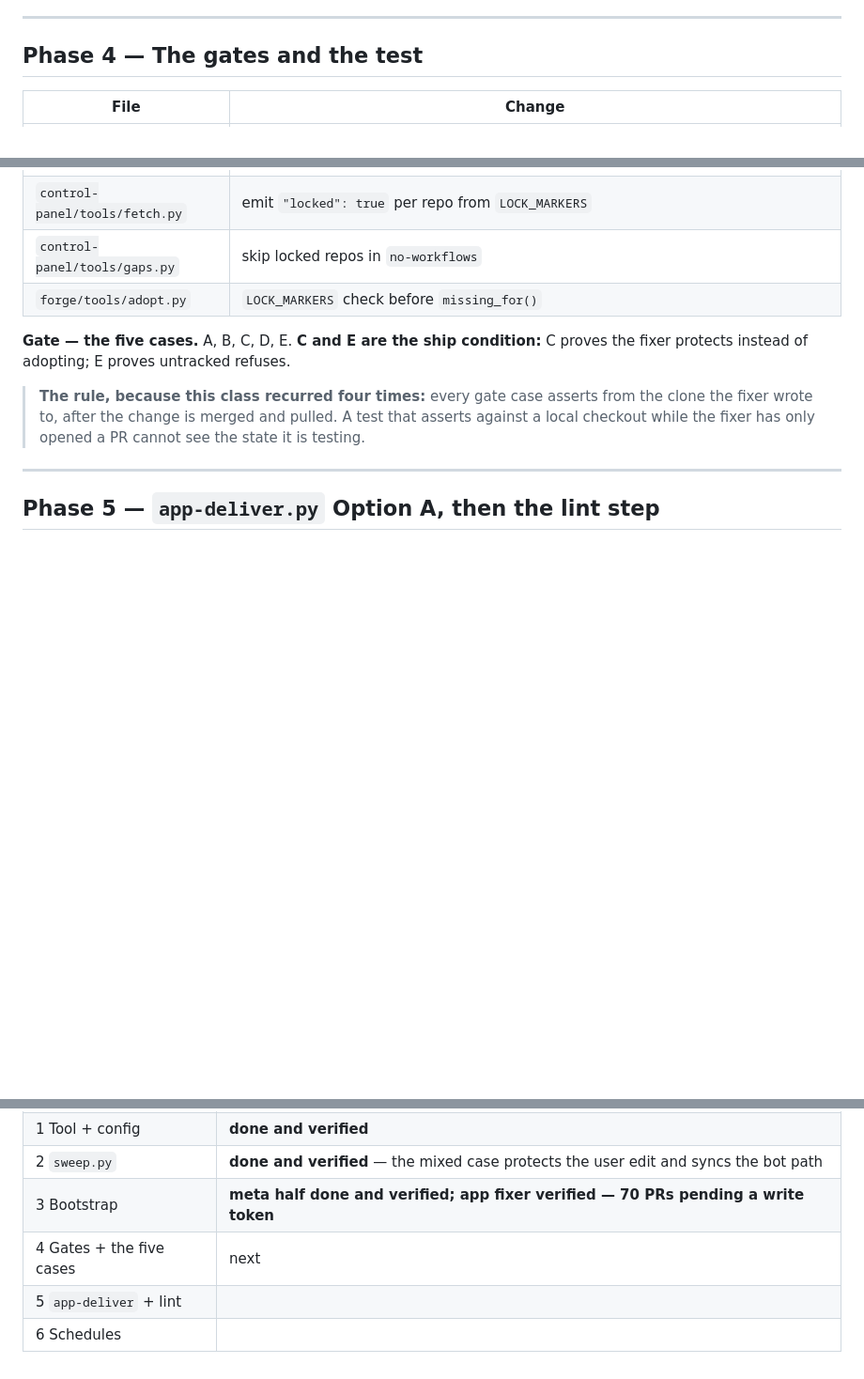
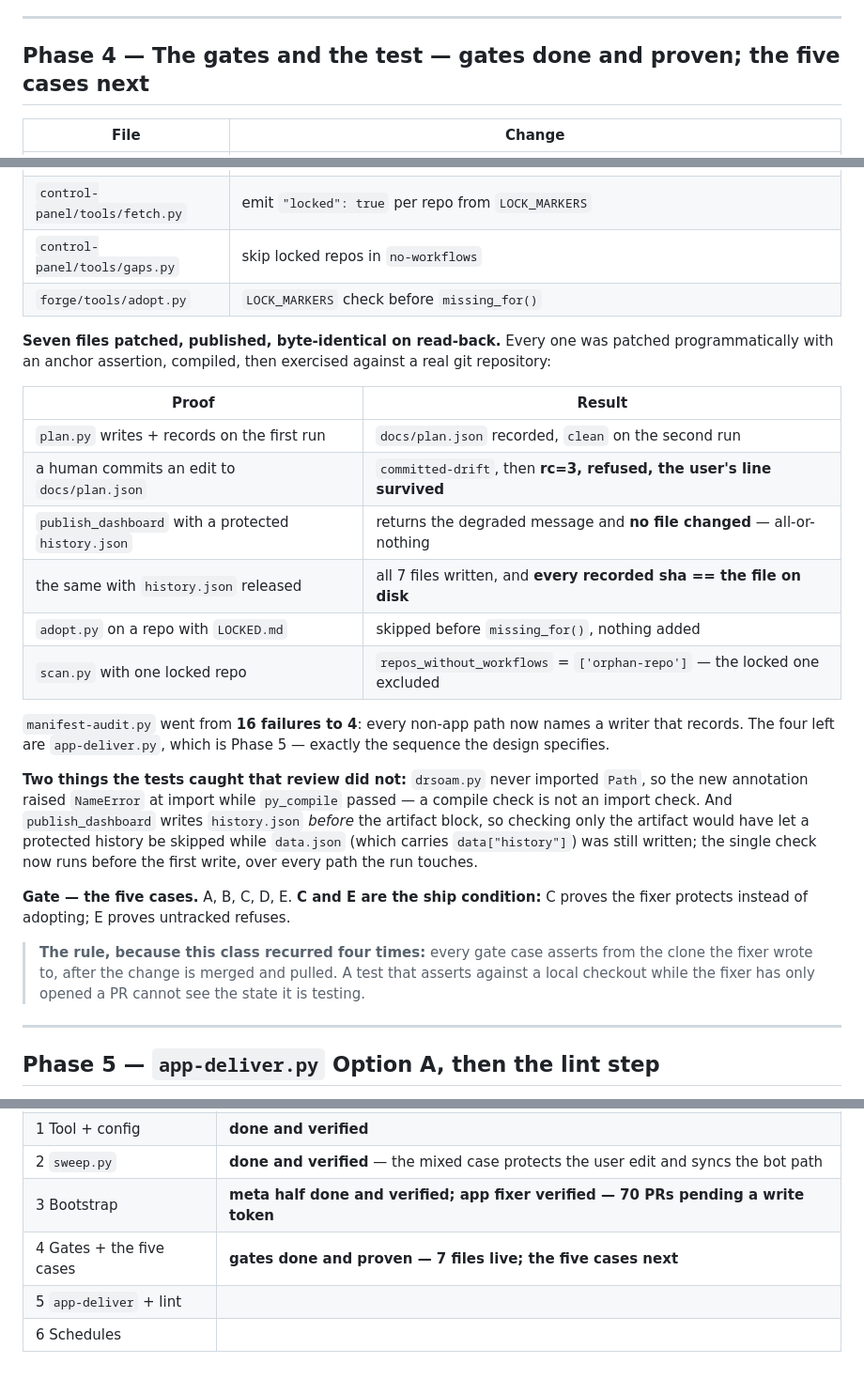
Before and after one commit to drsamonline/audit, a Markdown page: reports/2026-11-manifest-design/apply-runbook.md, 3 parts joined by grey strips. Shown at 94% size. Drawn GitHub-style; blank space fills up the shorter version.

Commit message:
docs(manifest-design): phase 4 — seven gates live and proven; audit down to the four app paths

```diff
--- a/reports/2026-11-manifest-design/apply-runbook.md
+++ b/reports/2026-11-manifest-design/apply-runbook.md
@@ -123,7 +123,7 @@ verified by calling the fixer on a checkout, which is what the block above does.
 
 ---
 
-## Phase 4 — The gates and the test
+## Phase 4 — The gates and the test — **gates done and proven; the five cases next**
 
 | File | Change |
 |---|---|
@@ -135,6 +135,27 @@ verified by calling the fixer on a checkout, which is what the block above does.
 | `control-panel/tools/fetch.py` | emit `"locked": true` per repo from `LOCK_MARKERS` |
 | `control-panel/tools/gaps.py` | skip locked repos in `no-workflows` |
 | `forge/tools/adopt.py` | `LOCK_MARKERS` check before `missing_for()` |
+
+**Seven files patched, published, byte-identical on read-back.** Every one was patched
+programmatically with an anchor assertion, compiled, then exercised against a real git repository:
+
+| Proof | Result |
+|---|---|
+| `plan.py` writes + records on the first run | `docs/plan.json` recorded, `clean` on the second run |
+| a human commits an edit to `docs/plan.json` | `committed-drift`, then **rc=3, refused, the user's line survived** |
+| `publish_dashboard` with a protected `history.json` | returns the degraded message and **no file changed** — all-or-nothing |
+| the same with `history.json` released | all 7 files written, and **every recorded sha == the file on disk** |
+| `adopt.py` on a repo with `LOCKED.md` | skipped before `missing_for()`, nothing added |
+| `scan.py` with one locked repo | `repos_without_workflows` = `['orphan-repo']` — the locked one excluded |
+
+`manifest-audit.py` went from **16 failures to 4**: every non-app path now names a writer that records. The
+four left are `app-deliver.py`, which is Phase 5 — exactly the sequence the design specifies.
+
+**Two things the tests caught that review did not:** `drsoam.py` never imported `Path`, so the new
+annotation raised `NameError` at import while `py_compile` passed — a compile check is not an import check.
+And `publish_dashboard` writes `history.json` *before* the artifact block, so checking only the artifact
+would have let a protected history be skipped while `data.json` (which carries `data["history"]`) was still
+written; the single check now runs before the first write, over every path the run touches.
 
 **Gate — the five cases.** A, B, C, D, E. **C and E are the ship condition:** C proves the fixer protects
 instead of adopting; E proves untracked refuses.
@@ -188,6 +209,6 @@ Then `bash tools/restore-schedules.sh`, verifying with `--verify`.
 | 1 Tool + config | **done and verified** |
 | 2 `sweep.py` | **done and verified** — the mixed case protects the user edit and syncs the bot path |
 | 3 Bootstrap | **meta half done and verified; app fixer verified — 70 PRs pending a write token** |
-| 4 Gates + the five cases | next |
+| 4 Gates + the five cases | **gates done and proven — 7 files live; the five cases next** |
 | 5 `app-deliver` + lint | |
 | 6 Schedules | |
```
